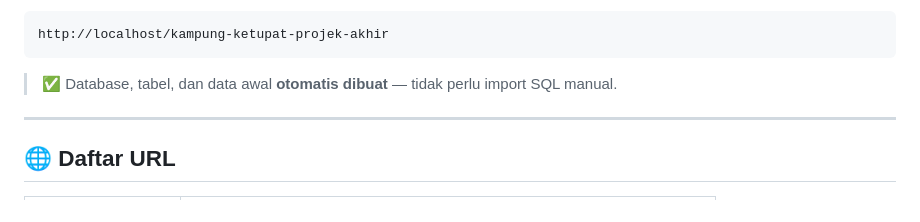
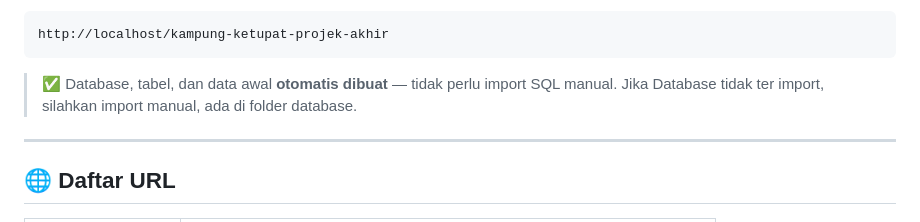
Before and after one commit to Sayidathaya/prototype_projek_akhir_pbw, a Markdown page: README.md, the part around the change. GitHub-like rendering.

````diff
--- a/README.md
+++ b/README.md
@@ -171,6 +171,7 @@ define('DB_PASS', '');      // default Laragon: kosong
 http://localhost/kampung-ketupat-projek-akhir
 ```
 > ✅ Database, tabel, dan data awal **otomatis dibuat** — tidak perlu import SQL manual.
+> Jika Database tidak ter import, silahkan import manual, ada di folder database.
 
 ---
 
````
